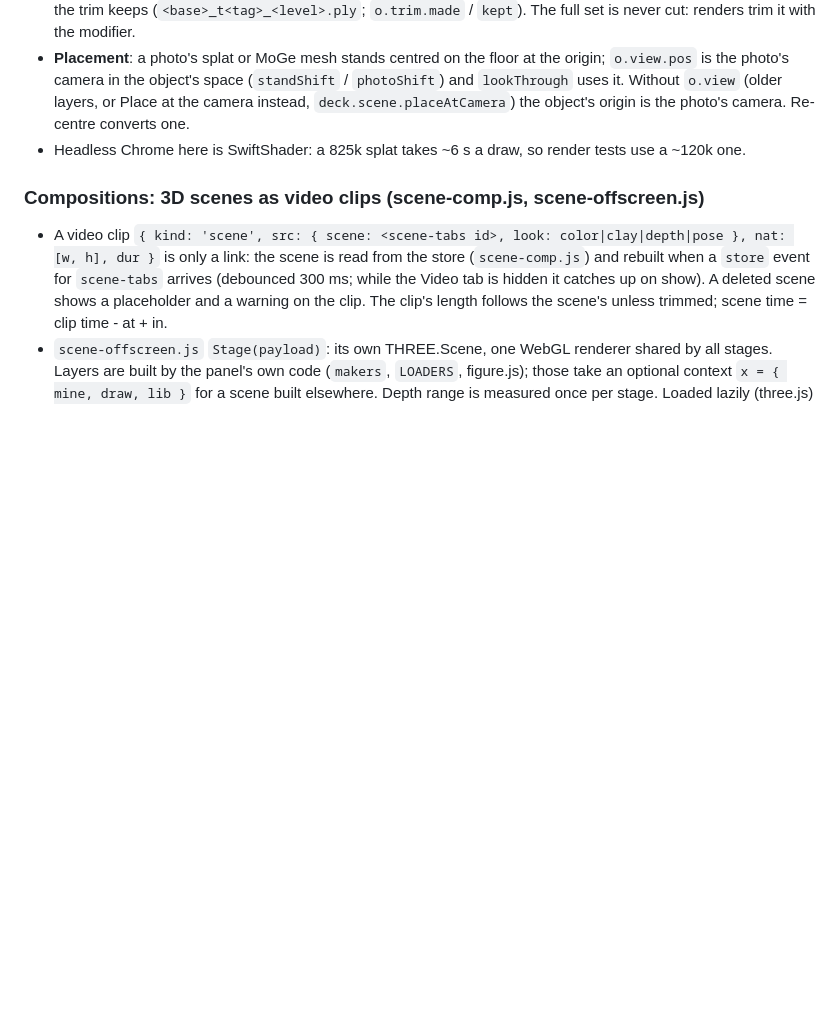
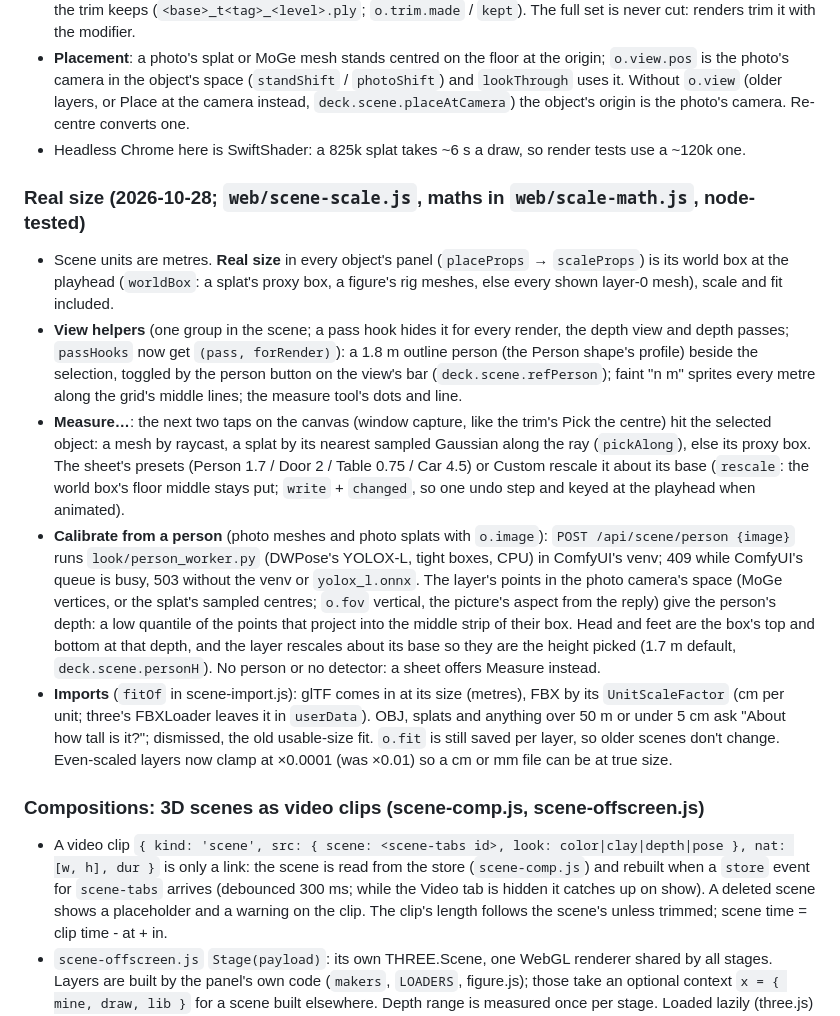
Before and after one commit to PaperjetStudios/Comfychair, a Markdown page: NOTES.md, the part around the change. Drawn GitHub-style; blank space fills up the shorter version.

```diff
--- a/NOTES.md
+++ b/NOTES.md
@@ -210,6 +210,29 @@ will then fail to start until that process is stopped, so stop it before the nex
   at the camera instead, `deck.scene.placeAtCamera`) the object's origin is the photo's camera. Re-centre converts one.
 - Headless Chrome here is SwiftShader: a 825k splat takes ~6 s a draw, so render tests use a ~120k one.
 
+### Real size (2026-10-28; `web/scene-scale.js`, maths in `web/scale-math.js`, node-tested)
+- Scene units are metres. **Real size** in every object's panel (`placeProps` → `scaleProps`) is its world box at the
+  playhead (`worldBox`: a splat's proxy box, a figure's rig meshes, else every shown layer-0 mesh), scale and fit included.
+- **View helpers** (one group in the scene; a pass hook hides it for every render, the depth view and depth passes;
+  `passHooks` now get `(pass, forRender)`): a 1.8 m outline person (the Person shape's profile) beside the selection,
+  toggled by the person button on the view's bar (`deck.scene.refPerson`); faint "n m" sprites every metre along the
+  grid's middle lines; the measure tool's dots and line.
+- **Measure…**: the next two taps on the canvas (window capture, like the trim's Pick the centre) hit the selected
+  object: a mesh by raycast, a splat by its nearest sampled Gaussian along the ray (`pickAlong`), else its proxy box.
+  The sheet's presets (Person 1.7 / Door 2 / Table 0.75 / Car 4.5) or Custom rescale it about its base (`rescale`:
+  the world box's floor middle stays put; `write` + `changed`, so one undo step and keyed at the playhead when animated).
+- **Calibrate from a person** (photo meshes and photo splats with `o.image`): `POST /api/scene/person {image}` runs
+  `look/person_worker.py` (DWPose's YOLOX-L, tight boxes, CPU) in ComfyUI's venv; 409 while ComfyUI's queue is busy,
+  503 without the venv or `yolox_l.onnx`. The layer's points in the photo camera's space (MoGe vertices, or the splat's
+  sampled centres; `o.fov` vertical, the picture's aspect from the reply) give the person's depth: a low quantile of the
+  points that project into the middle strip of their box. Head and feet are the box's top and bottom at that depth, and
+  the layer rescales about its base so they are the height picked (1.7 m default, `deck.scene.personH`). No person or no
+  detector: a sheet offers Measure instead.
+- **Imports** (`fitOf` in scene-import.js): glTF comes in at its size (metres), FBX by its `UnitScaleFactor` (cm per
+  unit; three's FBXLoader leaves it in `userData`). OBJ, splats and anything over 50 m or under 5 cm ask "About how
+  tall is it?"; dismissed, the old usable-size fit. `o.fit` is still saved per layer, so older scenes don't change.
+  Even-scaled layers now clamp at ×0.0001 (was ×0.01) so a cm or mm file can be at true size.
+
 ### Compositions: 3D scenes as video clips (scene-comp.js, scene-offscreen.js)
 - A video clip `{ kind: 'scene', src: { scene: <scene-tabs id>, look: color|clay|depth|pose }, nat: [w, h], dur }` is only a
   link: the scene is read from the store (`scene-comp.js`) and rebuilt when a `store` event for `scene-tabs` arrives (debounced
```
Also changed, not shown: README.md (+8 -0 lines).
